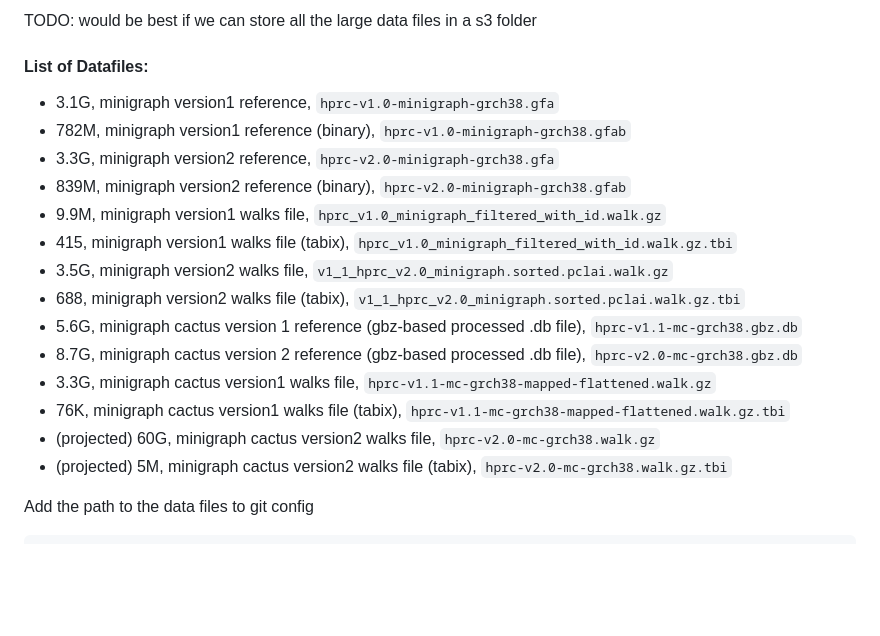
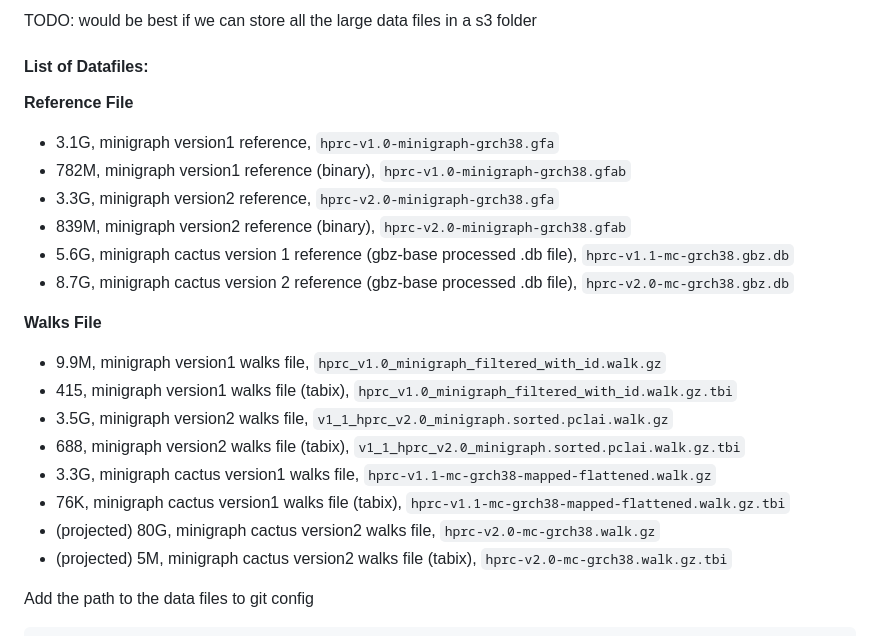
Before and after one commit to CAST-genomics/pangenome-api, a Markdown page: docs/installation.md, the part around the change. GitHub-like rendering; blank space fills up the shorter version.

Commit message:
docs: reorganize data file list

```diff
--- a/docs/installation.md
+++ b/docs/installation.md
@@ -117,19 +117,22 @@ To enable calling the gfabase and gbz-base without specializing their path, you
 TODO: would be best if we can store all the large data files in a s3 folder
 
 #### List of Datafiles:
+**Reference File**
 - 3.1G, minigraph version1 reference, `hprc-v1.0-minigraph-grch38.gfa`
-- 782M,  minigraph version1 reference (binary), `hprc-v1.0-minigraph-grch38.gfab`
+- 782M, minigraph version1 reference (binary), `hprc-v1.0-minigraph-grch38.gfab`
 - 3.3G, minigraph version2 reference, `hprc-v2.0-minigraph-grch38.gfa`
 - 839M, minigraph version2 reference (binary), `hprc-v2.0-minigraph-grch38.gfab`
+- 5.6G, minigraph cactus version 1 reference (gbz-base processed .db file), `hprc-v1.1-mc-grch38.gbz.db`
+- 8.7G, minigraph cactus version 2 reference (gbz-base processed .db file), `hprc-v2.0-mc-grch38.gbz.db`
+
+**Walks File**
 - 9.9M, minigraph version1 walks file, `hprc_v1.0_minigraph_filtered_with_id.walk.gz`
 - 415, minigraph version1 walks file (tabix), `hprc_v1.0_minigraph_filtered_with_id.walk.gz.tbi`
-- 3.5G, minigraph version2 walks file,  `v1_1_hprc_v2.0_minigraph.sorted.pclai.walk.gz`
+- 3.5G, minigraph version2 walks file, `v1_1_hprc_v2.0_minigraph.sorted.pclai.walk.gz`
 - 688, minigraph version2 walks file (tabix),  `v1_1_hprc_v2.0_minigraph.sorted.pclai.walk.gz.tbi`
-- 5.6G, minigraph cactus version 1 reference (gbz-based processed .db file), `hprc-v1.1-mc-grch38.gbz.db`
-- 8.7G,  minigraph cactus version 2 reference (gbz-based processed .db file), `hprc-v2.0-mc-grch38.gbz.db`
 - 3.3G, minigraph cactus version1 walks file, `hprc-v1.1-mc-grch38-mapped-flattened.walk.gz`
 - 76K, minigraph cactus version1 walks file (tabix), `hprc-v1.1-mc-grch38-mapped-flattened.walk.gz.tbi`
-- (projected) 60G, minigraph cactus version2 walks file, `hprc-v2.0-mc-grch38.walk.gz`
+- (projected) 80G, minigraph cactus version2 walks file, `hprc-v2.0-mc-grch38.walk.gz`
 - (projected) 5M, minigraph cactus version2 walks file (tabix), `hprc-v2.0-mc-grch38.walk.gz.tbi`
 
 Add the path to the data files to git config
```
